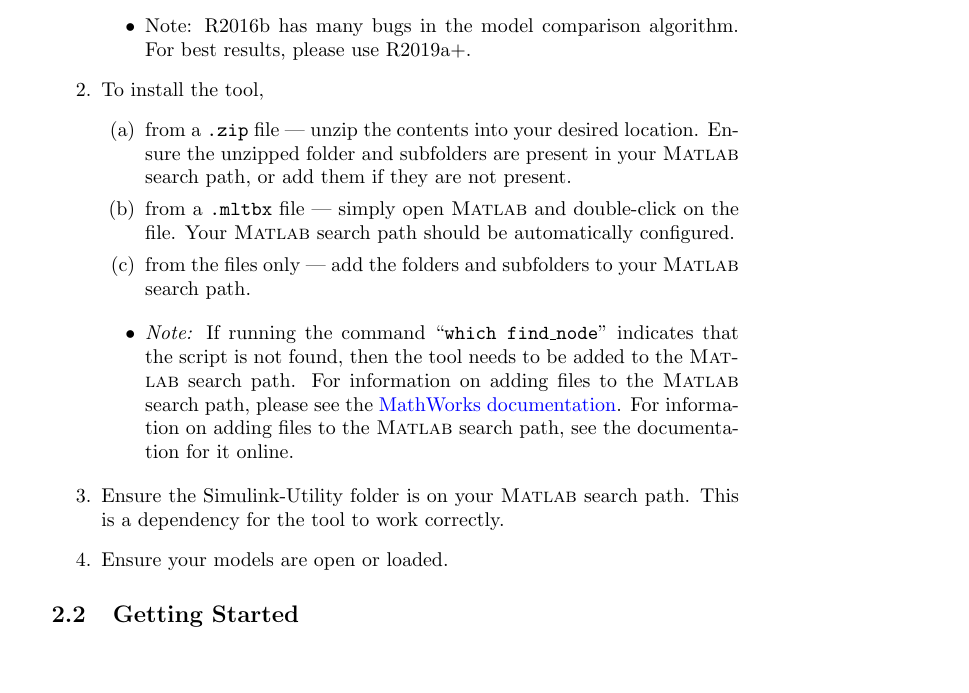
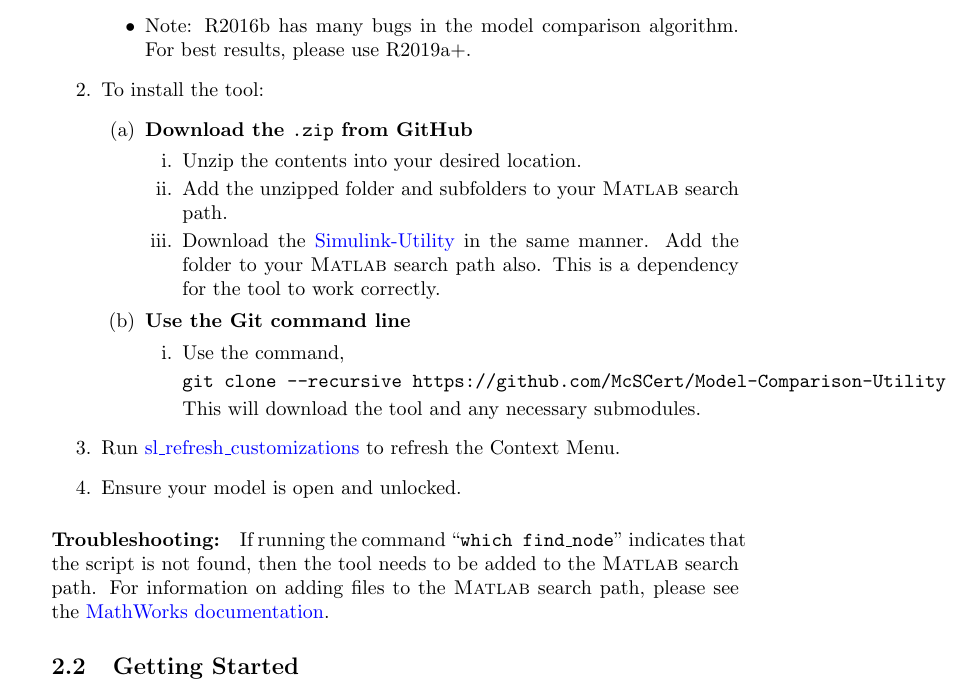
Before and after one commit to McSCert/Model-Comparison-Utility, a LaTeX document (doc/tex/ModelComparisonUtility_UserGuide.tex): part of page 6 of 16, cut so that both start at the same text, the shorter picture padded with empty space. The pictures show the PDF file doc/ModelComparisonUtility_UserGuide.pdf that the author committed with the source.

Commit message:
Update installation instructions

```diff
--- a/doc/tex/ModelComparisonUtility_UserGuide.tex
+++ b/doc/tex/ModelComparisonUtility_UserGuide.tex
@@ -180,18 +180,20 @@ This section describes what must be done to setup the tool, as well as how to us
 		\begin{itemize}
 			\item Note: R2016b has many bugs in the model comparison algorithm. For best results, please use R2019a+.
 		\end{itemize}
-	\item To install the tool,
+	\item To install the tool:
 	\begin{enumerate}
-		\item from a \file{.zip} file --- unzip the contents into your desired location. Ensure the unzipped folder and subfolders are present in your \mpath, or add them if they are not present. %Run \href{https://www.mathworks.com/help/simulink/ug/registering-customizations.html}{sl\_refresh\_customizations} to refresh the Context Menu.
-		\item from a \file{.mltbx} file --- simply open \Matlab and double-click on the file. Your \mpath should be automatically configured.
-		\item from the files only --- add the folders and subfolders to your \mpath. %Run \href{https://www.mathworks.com/help/simulink/ug/registering-customizations.html}{sl\_refresh\_customizations} to refresh the Context Menu.
+		\item \textbf{Download the \file{.zip} from GitHub}
+		\begin{enumerate}
+			\item Unzip the contents into your desired location.
+			\item Add the unzipped folder and subfolders to your \mpath.
+			\item Download the \href{https://github.com/McSCert/Simulink-Utility}{Simulink-Utility} in the same manner. Add the folder to your \mpath also. This is a dependency for the tool to work correctly.
+		\end{enumerate}
+		\item \textbf{Use the Git command line}
+			\begin{enumerate}
+				\item Use the command, \begin{verbatim}git clone --recursive https://github.com/McSCert/Model-Comparison-Utility\end{verbatim} This will download the tool and any necessary submodules.
+			\end{enumerate}
 	\end{enumerate}
-	\begin{itemize}
-		\item \textit{Note:} If running the command ``\cmd{which find\_node}'' indicates that the script is not found, then the tool needs to be added to the \mpath.
-		For information on adding files to the \mpath, please see the \href{https://www.mathworks.com/help/matlab/matlab_env/add-remove-or-reorder-folders-on-the-search-path.html}{MathWorks documentation}.
-		For information on adding files to the \mpath, see the documentation for it online.
-	\end{itemize}
-	\item Ensure the Simulink-Utility folder is on your \mpath. This is a dependency for the tool to work correctly.
-	\item Ensure your models are open or loaded.
+	\item Run \href{https://www.mathworks.com/help/simulink/ug/registering-customizations.html}{sl\_refresh\_customizations} to refresh the Context Menu.
+	\item Ensure your model is open and unlocked.
 \end{enumerate}
 
```
Also changed, not shown: doc/ModelComparisonUtility_UserGuide.pdf, doc/tex/ModelComparisonUtility_UserGuide.tex (2 more changed lines).
